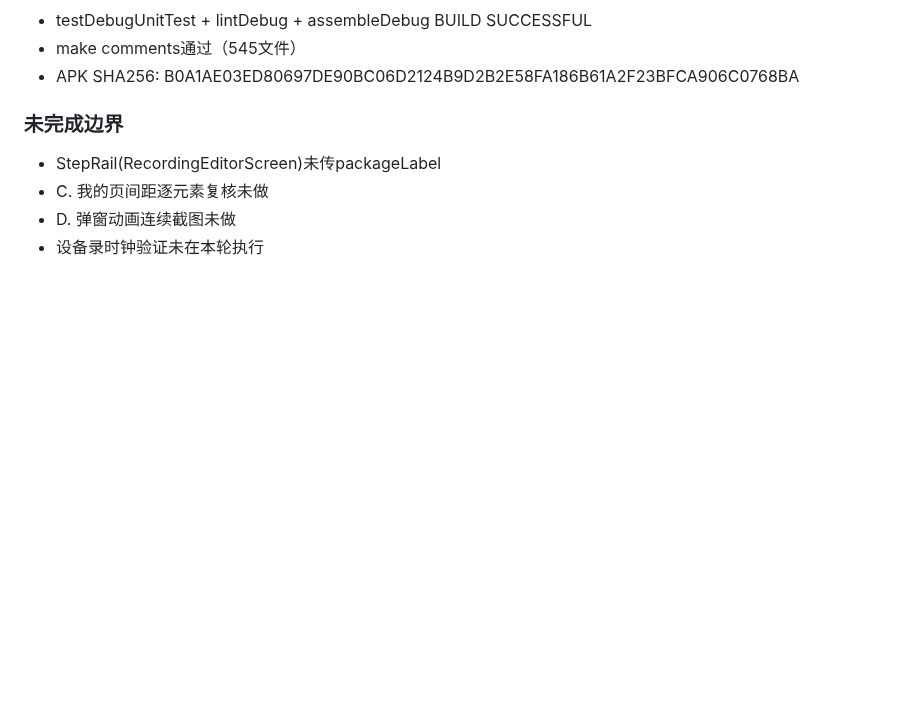
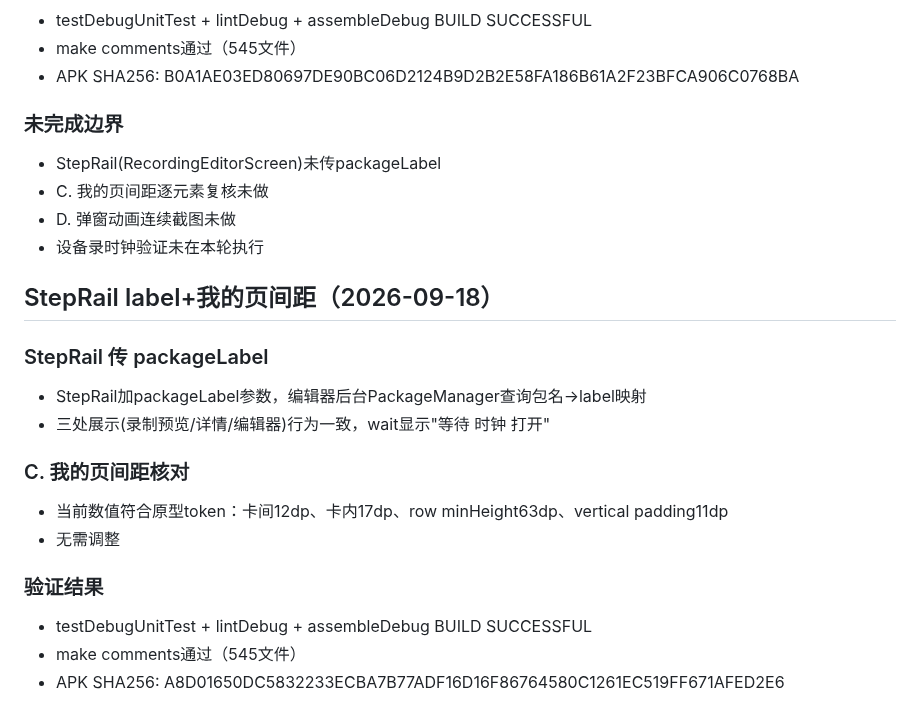
Before and after one commit to lejunyang/ai-auto-android, a Markdown page: docs/consumer-agent-ui-tasks.md, the part around the change. GitHub-like rendering; blank space fills up the shorter version.

Commit message:
docs(consumer-ui): 记录StepRail label+我的页间距

```diff
--- a/docs/consumer-agent-ui-tasks.md
+++ b/docs/consumer-agent-ui-tasks.md
@@ -507,3 +507,18 @@ RecordingSessionScreen.kt 重写为原型 #record 设计语言：
 - C. 我的页间距逐元素复核未做
 - D. 弹窗动画连续截图未做
 - 设备录时钟验证未在本轮执行
+
+## StepRail label+我的页间距（2026-09-18）
+
+### StepRail 传 packageLabel
+- StepRail加packageLabel参数，编辑器后台PackageManager查询包名→label映射
+- 三处展示(录制预览/详情/编辑器)行为一致，wait显示"等待 时钟 打开"
+
+### C. 我的页间距核对
+- 当前数值符合原型token：卡间12dp、卡内17dp、row minHeight63dp、vertical padding11dp
+- 无需调整
+
+### 验证结果
+- testDebugUnitTest + lintDebug + assembleDebug BUILD SUCCESSFUL
+- make comments通过（545文件）
+- APK SHA256: A8D01650DC5832233ECBA7B77ADF16D16F86764580C1261EC519FF671AFED2E6
```
